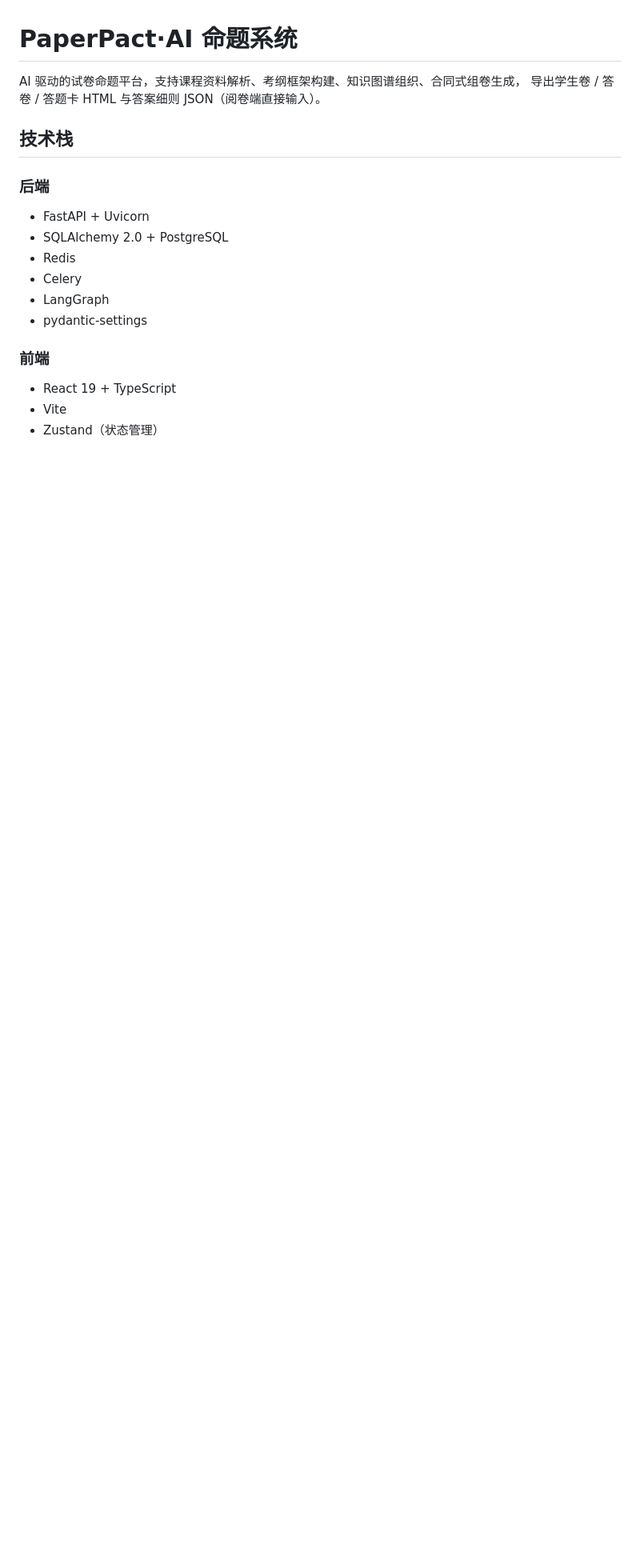
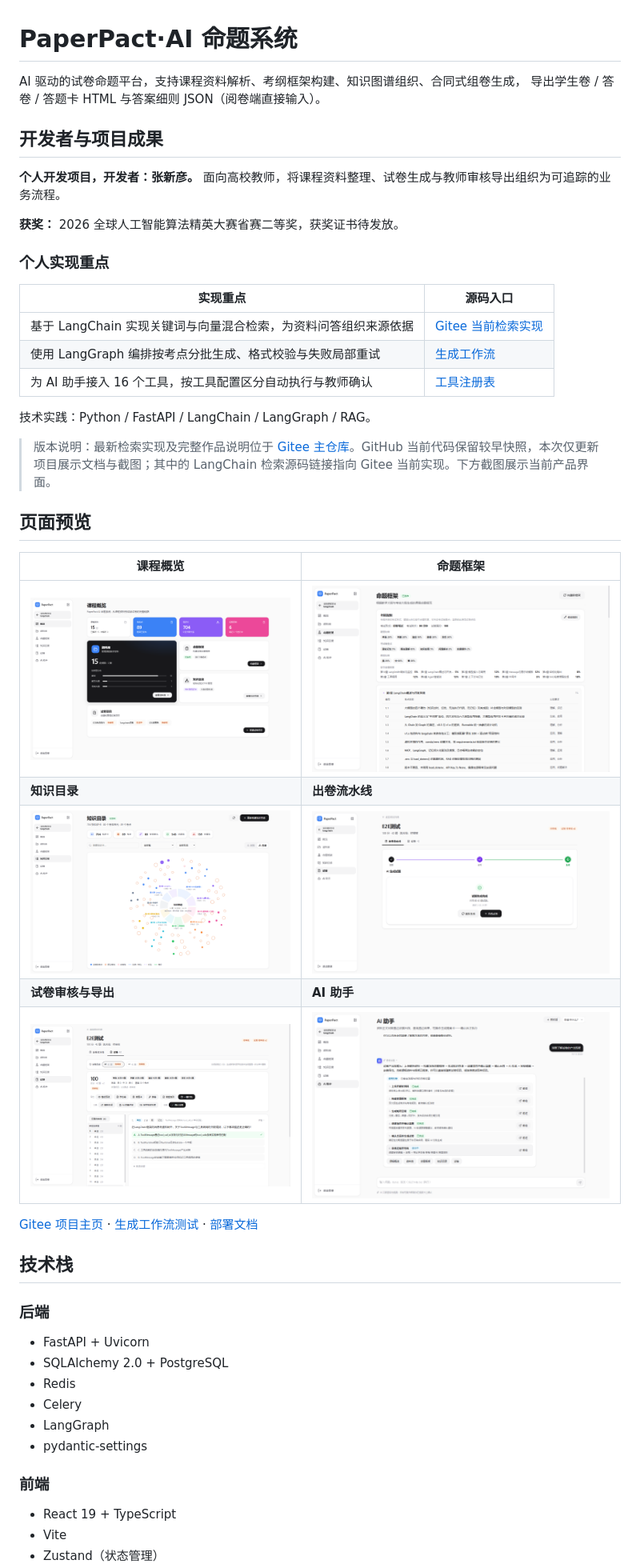
Before and after one commit to 875931932/Intelligent_test_paper, a Markdown page: README.md, the part around one of its changes. Shown at 80% size. Drawn GitHub-style; pictures changed too: docs/assets/readme/assistant.png (added), docs/assets/readme/framework.png (added), docs/assets/readme/knowledge-graph.png (added); blank space fills up the shorter version.

Commit message:
docs: highlight project contributions and source entry points

```diff
--- a/README.md
+++ b/README.md
@@ -2,6 +2,36 @@
 
 AI 驱动的试卷命题平台，支持课程资料解析、考纲框架构建、知识图谱组织、合同式组卷生成，
 导出学生卷 / 答卷 / 答题卡 HTML 与答案细则 JSON（阅卷端直接输入）。
+
+## 开发者与项目成果
+
+**个人开发项目，开发者：张新彦。** 面向高校教师，将课程资料整理、试卷生成与教师审核导出组织为可追踪的业务流程。
+
+**获奖：** 2026 全球人工智能算法精英大赛省赛二等奖，获奖证书待发放。
+
+### 个人实现重点
+
+| 实现重点 | 源码入口 |
+| --- | --- |
+| 基于 LangChain 实现关键词与向量混合检索，为资料问答组织来源依据 | [Gitee 当前检索实现](https://gitee.com/yan-ace/zhinengchujuanxitong/blob/main/backend/app/services/langchain_retrieval.py) |
+| 使用 LangGraph 编排按考点分批生成、格式校验与失败局部重试 | [生成工作流](backend/app/workflows/generation_graph.py) |
+| 为 AI 助手接入 16 个工具，按工具配置区分自动执行与教师确认 | [工具注册表](backend/app/services/assistant_tools.py) |
+
+技术实践：Python / FastAPI / LangChain / LangGraph / RAG。
+
+> 版本说明：最新检索实现及完整作品说明位于 [Gitee 主仓库](https://gitee.com/yan-ace/zhinengchujuanxitong)。GitHub 当前代码保留较早快照，本次仅更新项目展示文档与截图；其中的 LangChain 检索源码链接指向 Gitee 当前实现。下方截图展示当前产品界面。
+
+## 页面预览
+
+| 课程概览 | 命题框架 |
+| --- | --- |
+| ![课程概览](docs/assets/readme/overview.png) | ![命题框架](docs/assets/readme/framework.png) |
+| **知识目录** | **出卷流水线** |
+| ![知识目录](docs/assets/readme/knowledge-graph.png) | ![出卷流水线](docs/assets/readme/pipeline.png) |
+| **试卷审核与导出** | **AI 助手** |
+| ![试卷审核与导出](docs/assets/readme/review.png) | ![AI 助手](docs/assets/readme/assistant.png) |
+
+[Gitee 项目主页](https://gitee.com/yan-ace/zhinengchujuanxitong) · [生成工作流测试](backend/tests/workflow/test_generation_graph.py) · [部署文档](docs/DEPLOY_UBUNTU.md)
 
 ## 技术栈
 
```
Also changed, not shown: other parts of README.md (+1 -1 lines).
